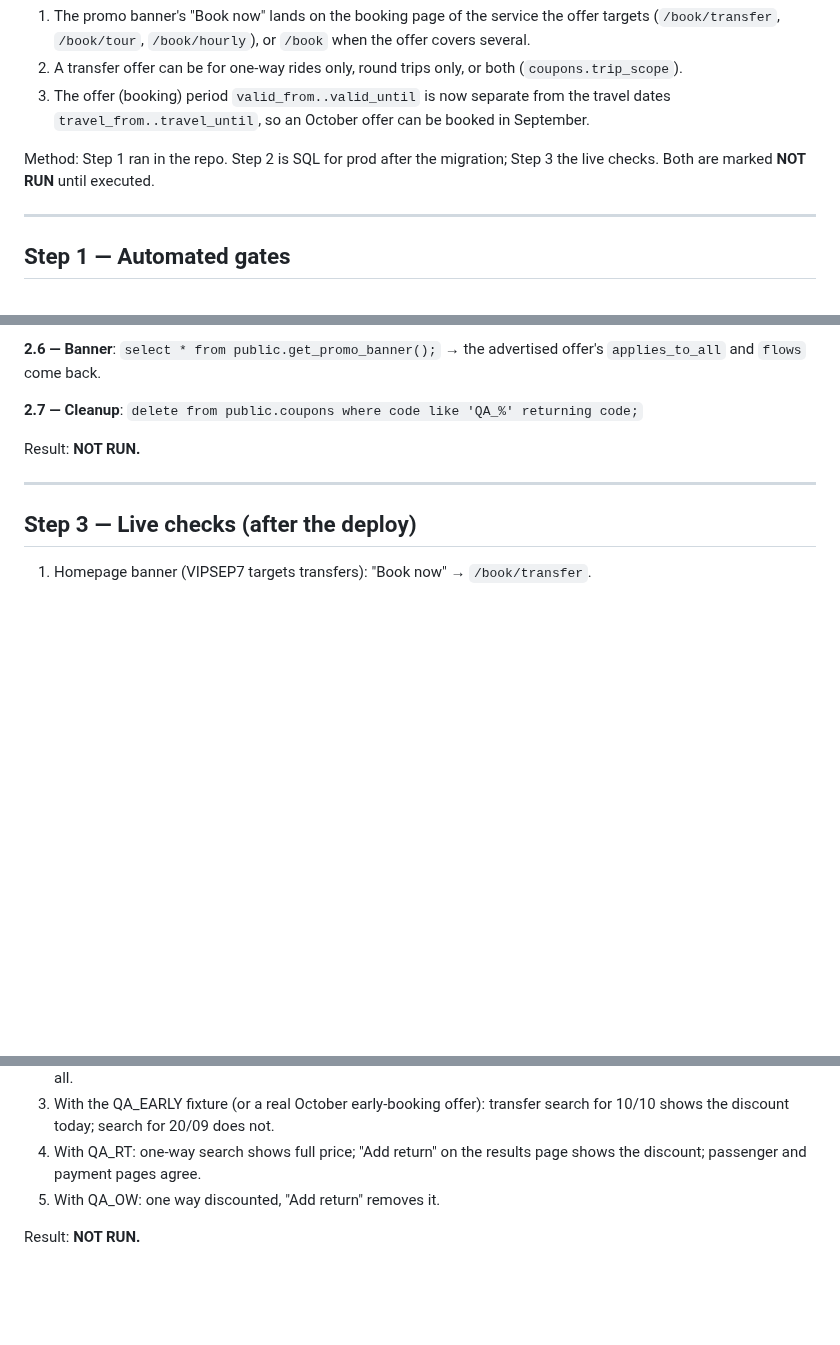
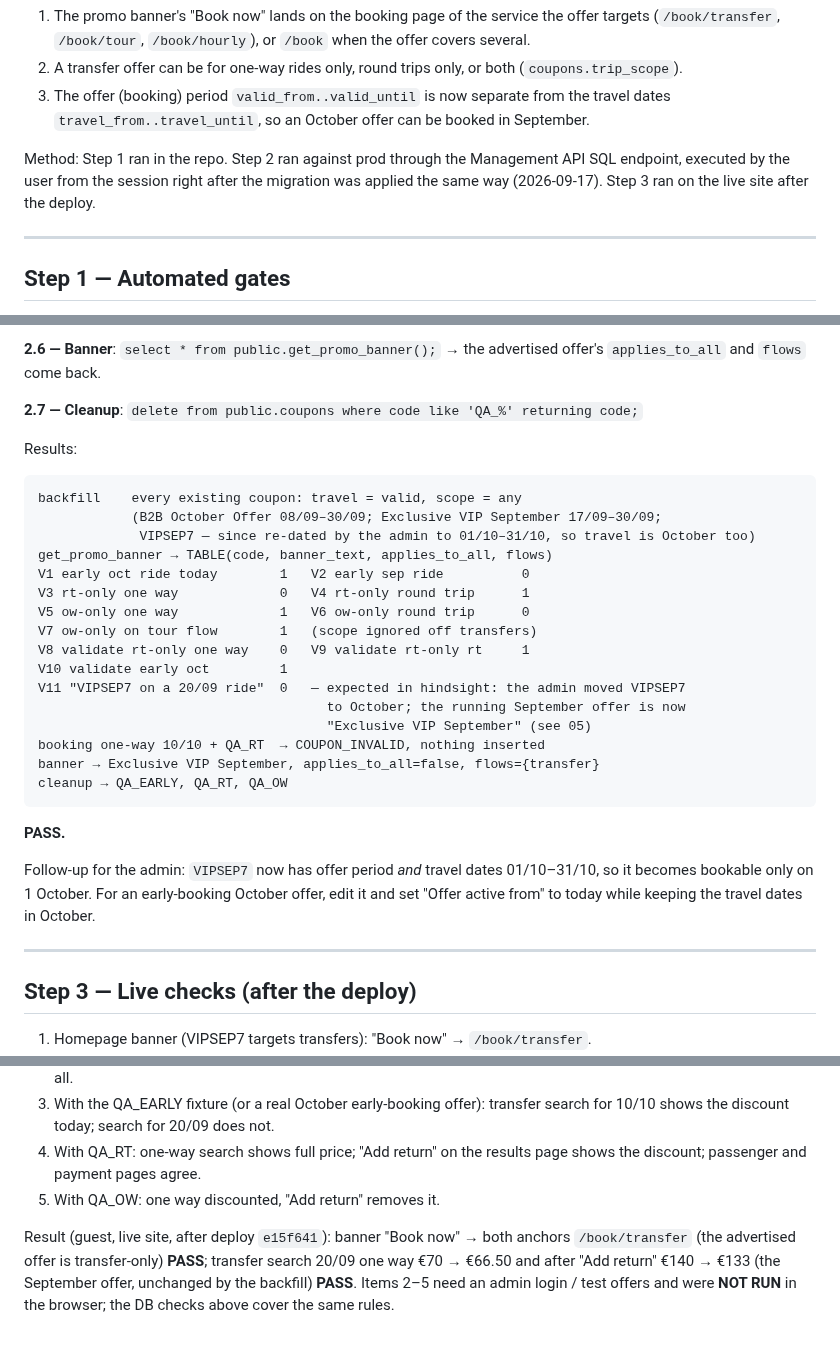
Before and after one commit to itdev-gr/opaway, a Markdown page: qa/2026-09-17-coupon-offer-rules-smoke-test.md, 3 parts joined by grey strips. Rendered like a GitHub page; blank space fills up the shorter version.

Commit message:
test: record the coupon offer-rules DB and live runs
Co-Authored-By: Claude Fable 5.1 <noreply@anthropic.com>

````diff
--- a/qa/2026-09-17-coupon-offer-rules-smoke-test.md
+++ b/qa/2026-09-17-coupon-offer-rules-smoke-test.md
@@ -12,8 +12,10 @@ What changed (client feedback, three points):
    the travel dates `travel_from..travel_until`, so an October offer can be
    booked in September.
 
-Method: Step 1 ran in the repo. Step 2 is SQL for prod after the migration;
-Step 3 the live checks. Both are marked **NOT RUN** until executed.
+Method: Step 1 ran in the repo. Step 2 ran against prod through the
+Management API SQL endpoint, executed by the user from the session right
+after the migration was applied the same way (2026-09-17). Step 3 ran on the
+live site after the deploy.
 
 ---
 
@@ -74,7 +76,32 @@ insert into public.coupons (code, discount_type, discount_value, valid_from, val
 
 **2.7 — Cleanup**: `delete from public.coupons where code like 'QA_%' returning code;`
 
-Result: **NOT RUN.**
+Results:
+
+```
+backfill    every existing coupon: travel = valid, scope = any
+            (B2B October Offer 08/09–30/09; Exclusive VIP September 17/09–30/09;
+             VIPSEP7 — since re-dated by the admin to 01/10–31/10, so travel is October too)
+get_promo_banner → TABLE(code, banner_text, applies_to_all, flows)
+V1 early oct ride today        1   V2 early sep ride          0
+V3 rt-only one way             0   V4 rt-only round trip      1
+V5 ow-only one way             1   V6 ow-only round trip      0
+V7 ow-only on tour flow        1   (scope ignored off transfers)
+V8 validate rt-only one way    0   V9 validate rt-only rt     1
+V10 validate early oct         1
+V11 "VIPSEP7 on a 20/09 ride"  0   — expected in hindsight: the admin moved VIPSEP7
+                                     to October; the running September offer is now
+                                     "Exclusive VIP September" (see 05)
+booking one-way 10/10 + QA_RT  → COUPON_INVALID, nothing inserted
+banner → Exclusive VIP September, applies_to_all=false, flows={transfer}
+cleanup → QA_EARLY, QA_RT, QA_OW
+```
+**PASS.**
+
+Follow-up for the admin: `VIPSEP7` now has offer period *and* travel dates
+01/10–31/10, so it becomes bookable only on 1 October. For an early-booking
+October offer, edit it and set "Offer active from" to today while keeping the
+travel dates in October.
 
 ---
 
@@ -90,4 +117,9 @@ Result: **NOT RUN.**
    page shows the discount; passenger and payment pages agree.
 5. With QA_OW: one way discounted, "Add return" removes it.
 
-Result: **NOT RUN.**
+Result (guest, live site, after deploy `e15f641`): banner "Book now" → both
+anchors `/book/transfer` (the advertised offer is transfer-only) **PASS**;
+transfer search 20/09 one way €70 → €66.50 and after "Add return" €140 → €133
+(the September offer, unchanged by the backfill) **PASS**. Items 2–5 need an
+admin login / test offers and were **NOT RUN** in the browser; the DB checks
+above cover the same rules.
````
Also changed, not shown: 1 other file.
